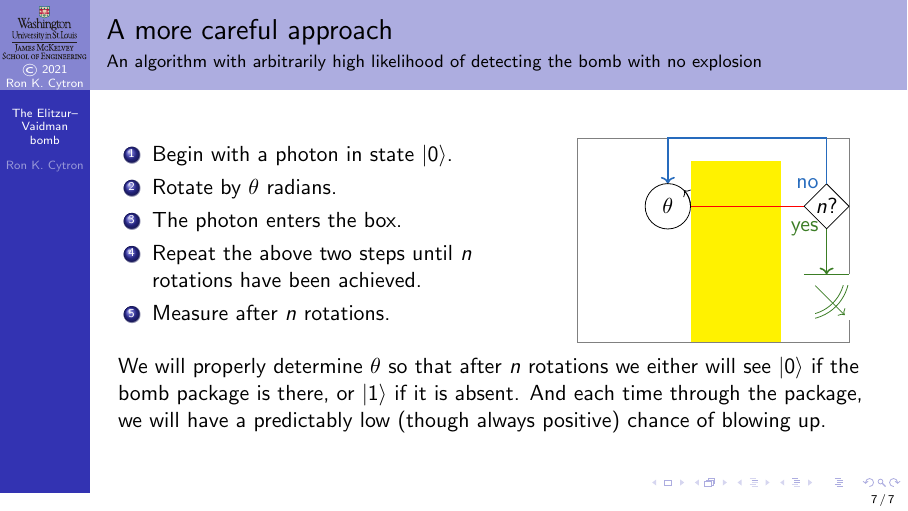
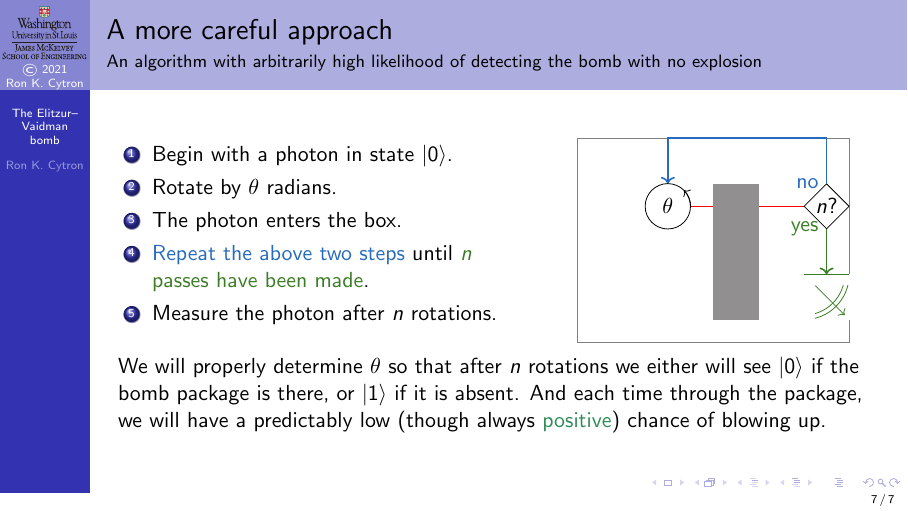
Before and after one commit to ProfRonCytron/ZeboCopy, LaTeX slides (single.tex, which reads 7.tex): page 31 of 31 before the commit and page 33 of 33 after it. Compiled offline with pdfLaTeX.

Commit message:
Update on Overleaf.

```diff
--- a/7.tex
+++ b/7.tex
@@ -172,8 +172,13 @@ If we ever see a photon at the \textcolor{NavyBlue}{blue sensor} we know the bom
     \item<11-> Begin with a photon in state \ket{0}.
     \item<12-> Rotate by $\theta$ radians.
     \item<13-> The photon enters the box.
-    \item<14-> Repeat the above two steps until $n$ rotations have been achieved.
-    \item<15-> Measure after $n$ rotations.
+    \only<14-15>{%
+    \begin{itemize}
+        \item<14-> No bomb package?   The photon stays rotated on exit from the box.
+        \item<15> Otherwise, the photon will either trigger an explosion (unlikely), or it will be reset by the filter to the \ket{0} state.
+    \end{itemize}}
+    \item<16-> \textcolor{NavyBlue}{Repeat the above two steps} until \textcolor{OliveGreen}{$n$ passes have been made}.
+    \item<17-> Measure the photon after $n$ rotations.
 \end{enumerate}
 }
 }{%
@@ -193,17 +198,19 @@ If we ever see a photon at the \textcolor{NavyBlue}{blue sensor} we know the bom
 \draw<3-10>[color=red] (1,0.5) -- ++(3,0);
 \draw<12>[color=red] (1,0.5) -- ++(1,0);
 \draw<13->[color=red] (2, 0.5) -- ++(3,0);
-\visible<14->{%
+\visible<16->{%
 \Shift{5}{0}{\Qif{}}
 \draw[->,NavyBlue,thick] (5.5,1) node[left] {no} -- ++(0,1.0) -- ++(-3.5,0) -- ++(0,-1);
 \draw (5.5,0.5) node {$n$?};
 }
-\visible<15>{%
+\visible<16-17>{%
 \draw[->,OliveGreen,thick] (5.5,0) node[left] {yes} -- ++(0,-1);
+}
+\visible<17>{%
 \Shift{5}{-2}{\RotateAroundCenter{-90}{\Measurement[color=OliveGreen]}}
 }
 %\draw[color=purple] (2.5,0.5) -- ++(4,0) -- ++(0,-2);
-\visible<1-9>{
+\visible<1-9,15>{
 \Shift{3}{-2}{\EVBomb{}}
 \draw[white] (3.5,-1.5) node {{\tiny\bf Bomb!}};
 \Shift{3}{0}{\RotateAroundCenter{90}{\PFilter{0}{0}{1}{1}{10}}}
@@ -215,9 +222,21 @@ If we ever see a photon at the \textcolor{NavyBlue}{blue sensor} we know the bom
 \visible<9>{
 \Shift{4}{-1}{\HPolar{}}
 }
+\visible<11-13,16->{%
+\fill[Gray] (3,-3) rectangle ++(1,3);
+}
 \visible<10>{%
 \draw[red] (4,-0.5) -- ++(0.5,0);
 \Shift{4}{-1}{\RotateAroundCenter{10}{\HPolar{}}}
+}
+\visible<13>{%
+\Shift{2}{-1}{\RotateAroundCenter{10}{\HPolar{}}}
+}
+\visible<14>{%
+\Shift{4}{-1}{\RotateAroundCenter{10}{\HPolar{}}}
+}
+\visible<15>{%
+\Shift{4}{-1}{\HPolar{}}
 }
 \end{TIKZP}
 \end{center}
@@ -229,5 +248,5 @@ We can thus make the probability of explosion arbitrarily small.
 }
 
 }
-\only<15>{%
+\only<17>{%
 \MedSkip{}
```
Also changed, not shown: 7.tex (4 more changed lines).
